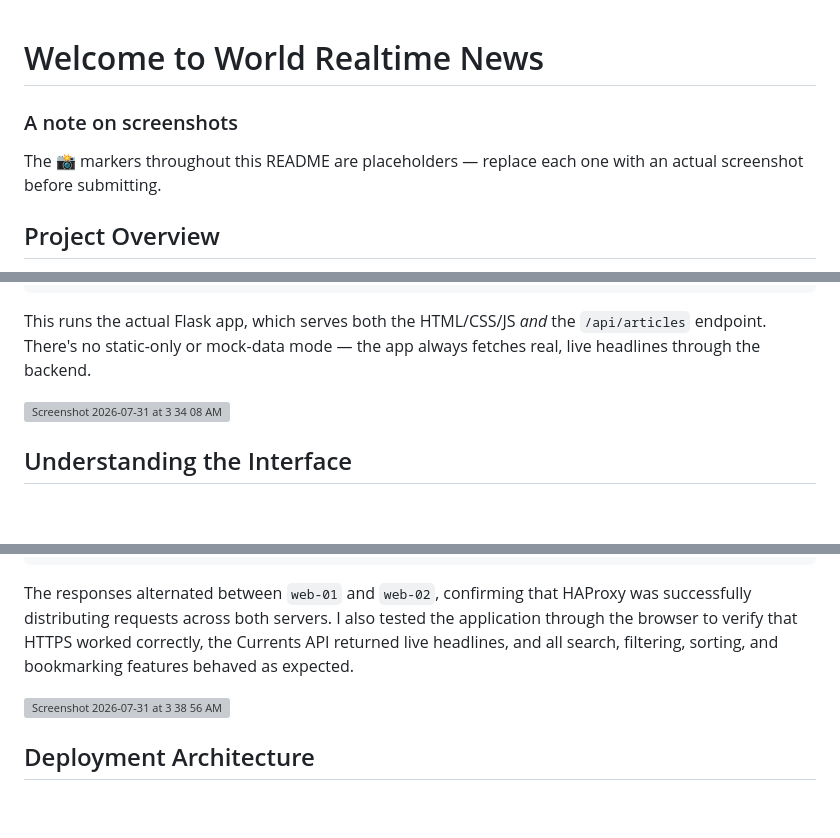
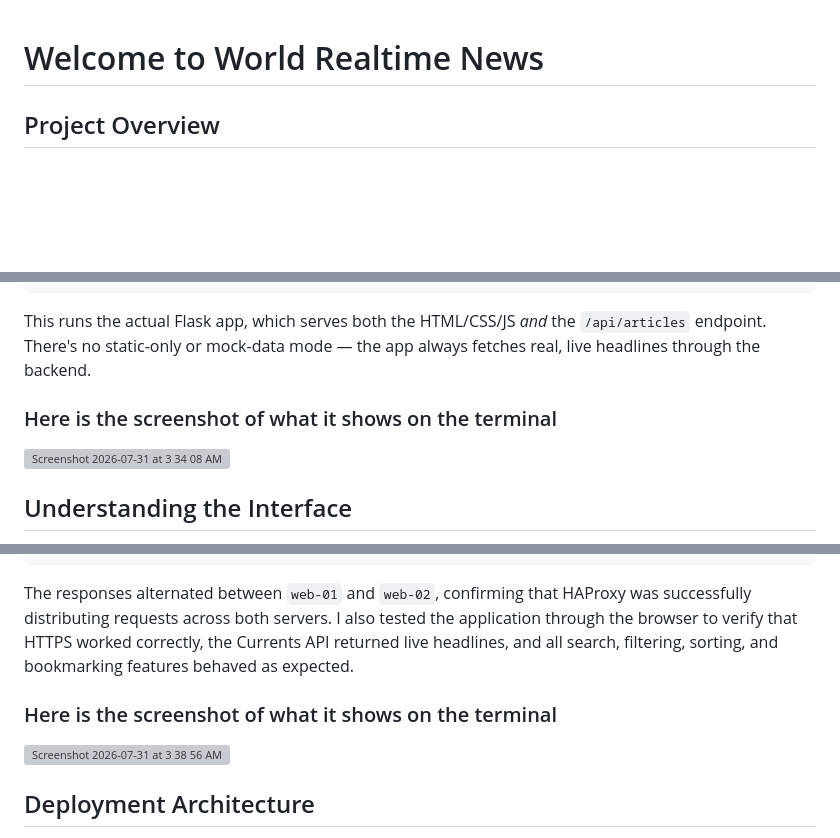
Before and after one commit to Ajang-Akoi-Arok/global-news-hub, a Markdown page: README.md, 3 parts joined by grey strips. Drawn GitHub-style; blank space fills up the shorter version; grey boxes are pictures that could not be loaded.

```diff
--- a/README.md
+++ b/README.md
@@ -1,8 +1,4 @@
 # Welcome to World Realtime News
-
-### A note on screenshots
-
-The 📸 markers throughout this README are placeholders — replace each one with an actual screenshot before submitting.
 
 ## Project Overview
 
@@ -250,6 +242,8 @@ This runs the actual Flask app, which serves both the HTML/CSS/JS *and*
 the `/api/articles` endpoint. There's no static-only or mock-data mode —
 the app always fetches real, live headlines through the backend.
 
+### Here is the screenshot of what it shows on the terminal
+
 <img width="1128" height="463" alt="Screenshot 2026-07-31 at 3 34 08 AM" src="https://github.com/user-attachments/assets/8e236556-a56c-431c-85a4-9400cc66db2a" />
 
 
@@ -337,6 +330,7 @@ done
 
 The responses alternated between `web-01` and `web-02`, confirming that HAProxy was successfully distributing requests across both servers. I also tested the application through the browser to verify that HTTPS worked correctly, the Currents API returned live headlines, and all search, filtering, sorting, and bookmarking features behaved as expected.
 
+### Here is the screenshot of what it shows on the terminal
 <img width="845" height="357" alt="Screenshot 2026-07-31 at 3 38 56 AM" src="https://github.com/user-attachments/assets/cc556295-0c9e-46fc-b730-d764114b3202" />
 
 
```
Also changed, not shown: other parts of README.md (+1 -6 lines).
